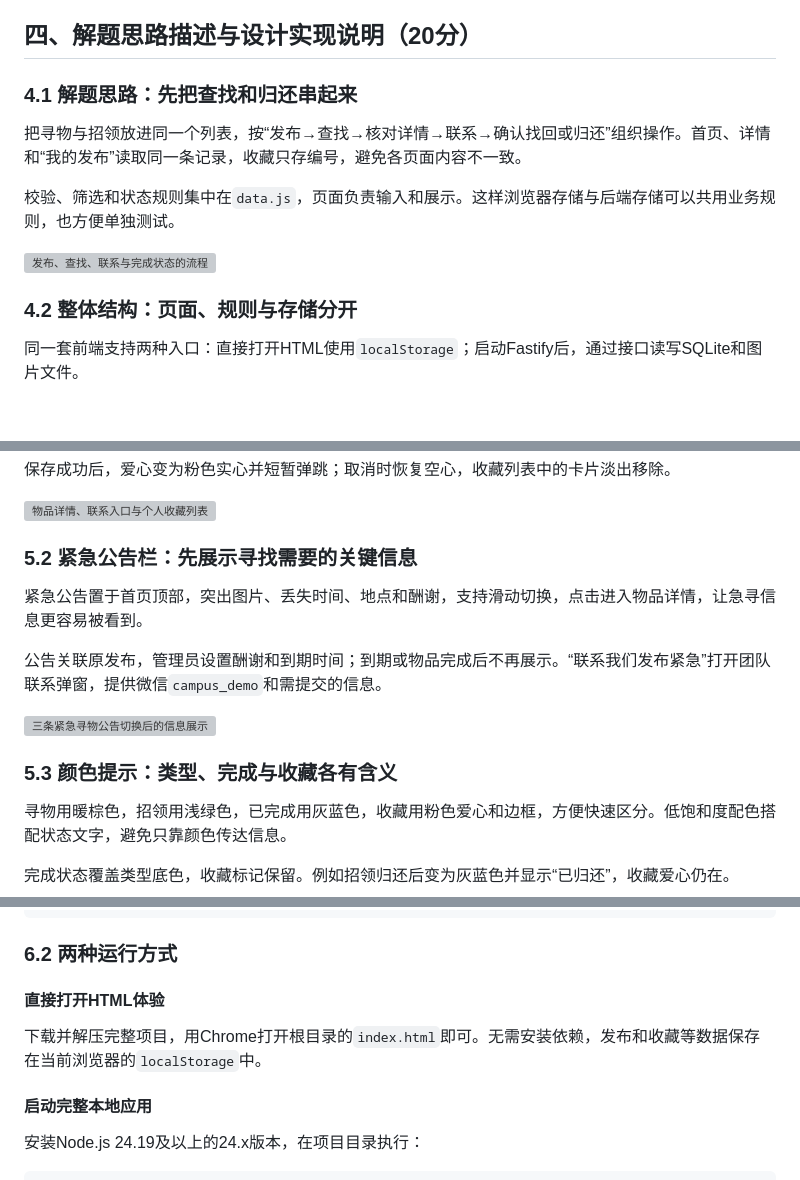
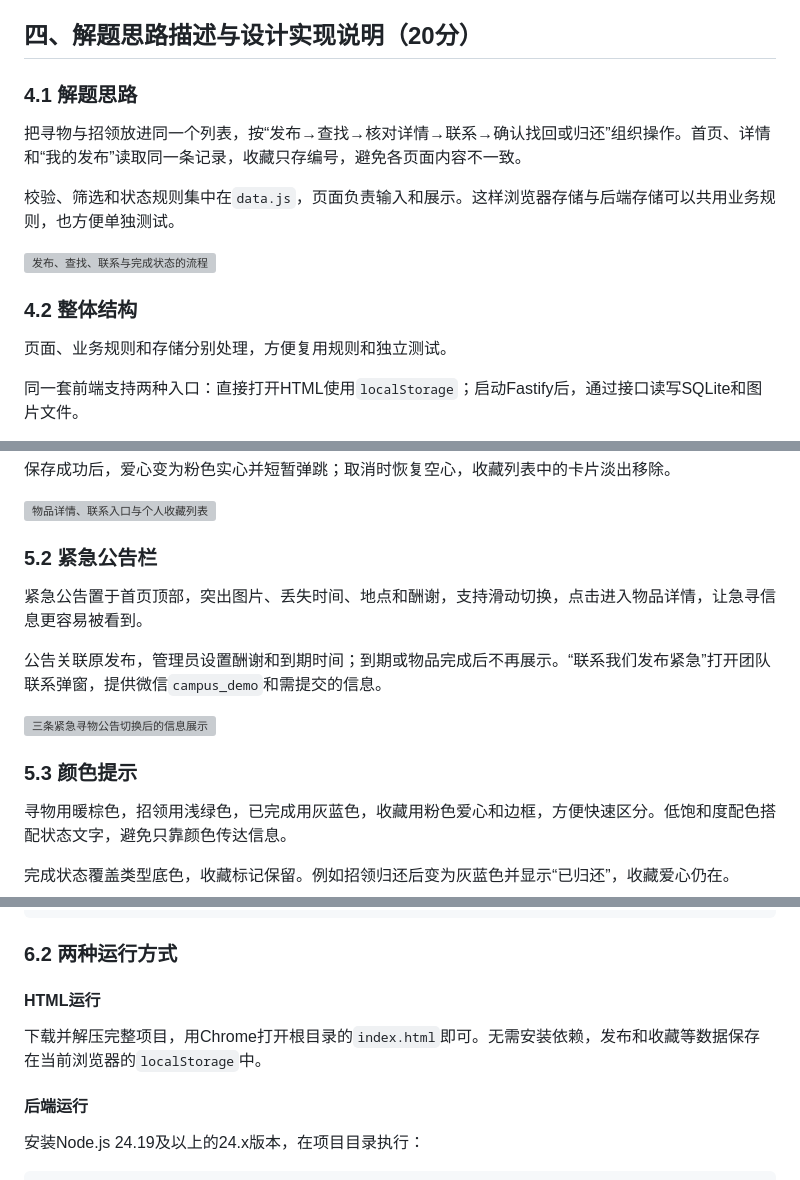
Before and after one commit to MieSheeeep/102402136-102402152, a Markdown page: docs/2026-10-07-implementation-blog.md, 3 parts joined by grey strips. Rendered like a GitHub page; blank space fills up the shorter version; grey boxes are pictures that could not be loaded.

Commit message:
docs: shorten blog subsection headings

```diff
--- a/docs/2026-10-07-implementation-blog.md
+++ b/docs/2026-10-07-implementation-blog.md
@@ -53,7 +53,7 @@
 
 ## 四、解题思路描述与设计实现说明（20分）
 
-### 4.1 解题思路：先把查找和归还串起来
+### 4.1 解题思路
 
 把寻物与招领放进同一个列表，按“发布→查找→核对详情→联系→确认找回或归还”组织操作。首页、详情和“我的发布”读取同一条记录，收藏只存编号，避免各页面内容不一致。
 
@@ -61,7 +61,9 @@
 
 <img src="blog-images/2026-10-07/core-flow.png" alt="发布、查找、联系与完成状态的流程" width="680">
 
-### 4.2 整体结构：页面、规则与存储分开
+### 4.2 整体结构
+
+页面、业务规则和存储分别处理，方便复用规则和独立测试。
 
 同一套前端支持两种入口：直接打开HTML使用`localStorage`；启动Fastify后，通过接口读写SQLite和图片文件。
 
@@ -268,7 +268,7 @@ function toggleFavorite(favorites, id) {
 
 <img src="blog-images/2026-10-07/06-contact-favorite.png" alt="物品详情、联系入口与个人收藏列表" width="760">
 
-### 5.2 紧急公告栏：先展示寻找需要的关键信息
+### 5.2 紧急公告栏
 
 紧急公告置于首页顶部，突出图片、丢失时间、地点和酬谢，支持滑动切换，点击进入物品详情，让急寻信息更容易被看到。
 
@@ -276,7 +276,7 @@ function toggleFavorite(favorites, id) {
 
 <img src="blog-images/2026-10-07/08-notices.png" alt="三条紧急寻物公告切换后的信息展示" width="760">
 
-### 5.3 颜色提示：类型、完成与收藏各有含义
+### 5.3 颜色提示
 
 寻物用暖棕色，招领用浅绿色，已完成用灰蓝色，收藏用粉色爱心和边框，方便快速区分。低饱和度配色搭配状态文字，避免只靠颜色传达信息。
 
@@ -339,11 +339,11 @@ README.md                  使用说明
 
 ### 6.2 两种运行方式
 
-#### 直接打开HTML体验
+#### HTML运行
 
 下载并解压完整项目，用Chrome打开根目录的`index.html`即可。无需安装依赖，发布和收藏等数据保存在当前浏览器的`localStorage`中。
 
-#### 启动完整本地应用
+#### 后端运行
 
 安装Node.js 24.19及以上的24.x版本，在项目目录执行：
 
```
Also changed, not shown: other parts of docs/2026-10-07-implementation-blog.md (+12 -14 lines).
